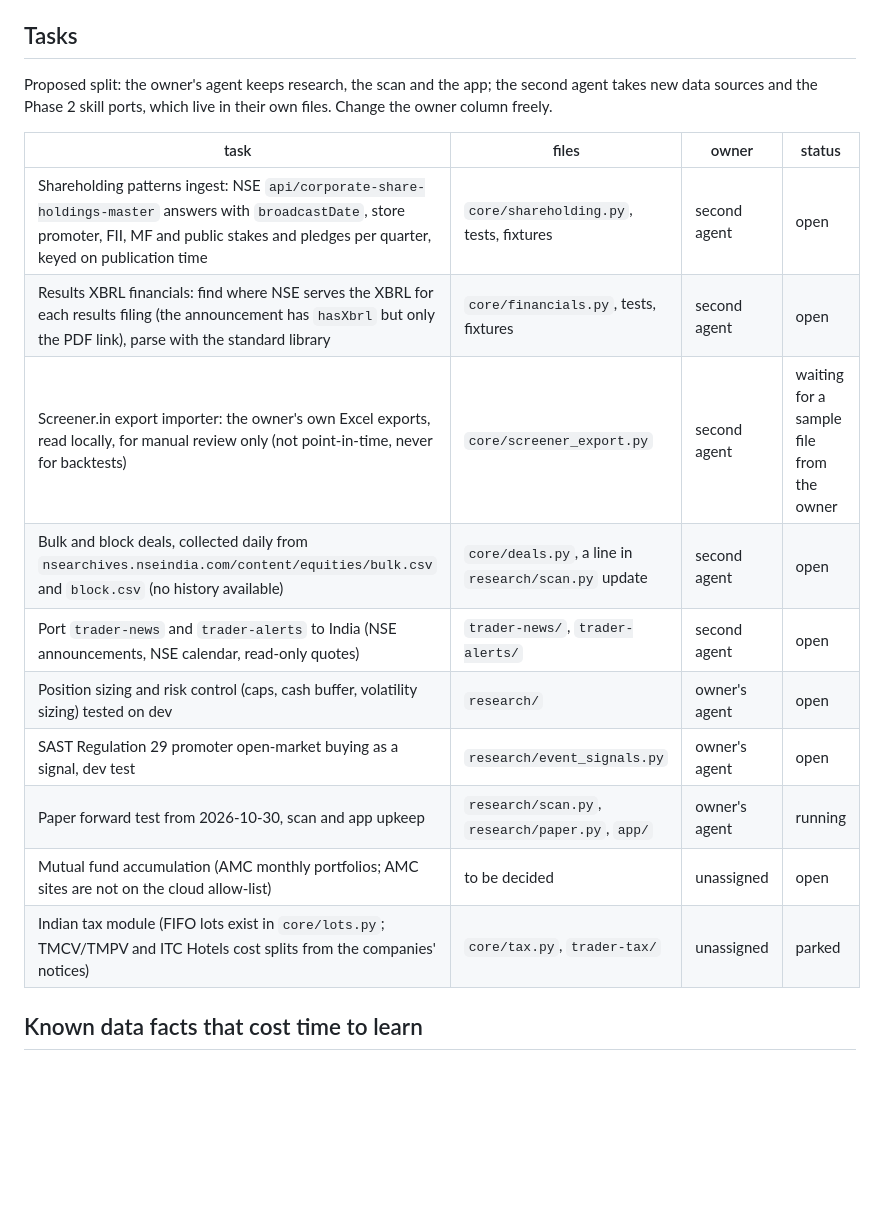
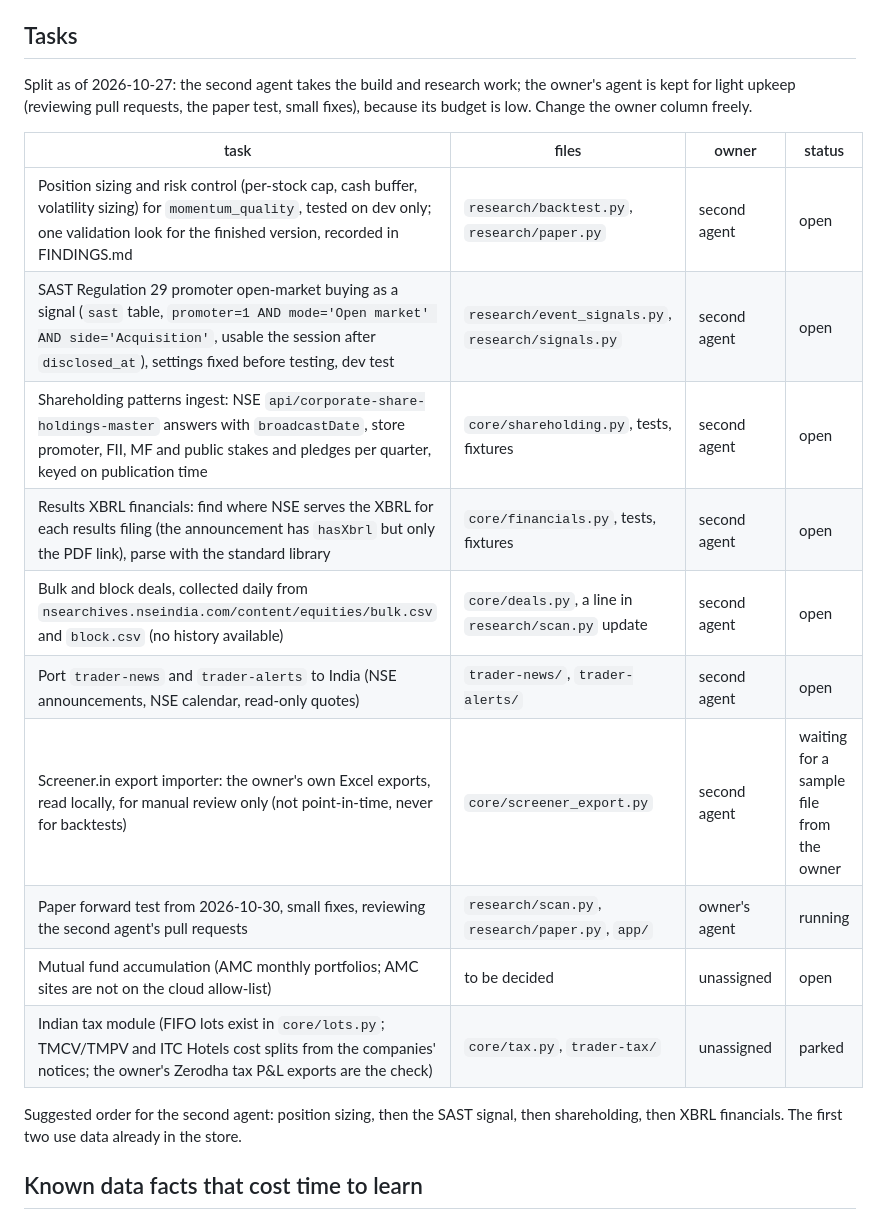
Before and after one commit to imheet07-gif/Paper-Trading-App, a Markdown page: HANDOVER.md, the part around the change. Rendered like a GitHub page; blank space fills up the shorter version.

Commit message:
HANDOVER: move the build and research tasks to the second agent
Co-Authored-By: Claude Opus 5.5 <noreply@anthropic.com>
Claude-Session: https://claude.ai/code/session_013Z1NYahYBRYfc7kHo4K8N8

```diff
--- a/HANDOVER.md
+++ b/HANDOVER.md
@@ -93,22 +93,27 @@ table, `CLAUDE.md` layout list, `research/signals.py` (`SIGNALS`,
 
 ## Tasks
 
-Proposed split: the owner's agent keeps research, the scan and the app;
-the second agent takes new data sources and the Phase 2 skill ports, which
-live in their own files. Change the owner column freely.
+Split as of 2026-10-27: the second agent takes the build and research
+work; the owner's agent is kept for light upkeep (reviewing pull requests,
+the paper test, small fixes), because its budget is low. Change the owner
+column freely.
 
 | task | files | owner | status |
 | --- | --- | --- | --- |
+| Position sizing and risk control (per-stock cap, cash buffer, volatility sizing) for `momentum_quality`, tested on dev only; one validation look for the finished version, recorded in FINDINGS.md | `research/backtest.py`, `research/paper.py` | second agent | open |
+| SAST Regulation 29 promoter open-market buying as a signal (`sast` table, `promoter=1 AND mode='Open market' AND side='Acquisition'`, usable the session after `disclosed_at`), settings fixed before testing, dev test | `research/event_signals.py`, `research/signals.py` | second agent | open |
 | Shareholding patterns ingest: NSE `api/corporate-share-holdings-master` answers with `broadcastDate`, store promoter, FII, MF and public stakes and pledges per quarter, keyed on publication time | `core/shareholding.py`, tests, fixtures | second agent | open |
 | Results XBRL financials: find where NSE serves the XBRL for each results filing (the announcement has `hasXbrl` but only the PDF link), parse with the standard library | `core/financials.py`, tests, fixtures | second agent | open |
-| Screener.in export importer: the owner's own Excel exports, read locally, for manual review only (not point-in-time, never for backtests) | `core/screener_export.py` | second agent | waiting for a sample file from the owner |
 | Bulk and block deals, collected daily from `nsearchives.nseindia.com/content/equities/bulk.csv` and `block.csv` (no history available) | `core/deals.py`, a line in `research/scan.py` update | second agent | open |
 | Port `trader-news` and `trader-alerts` to India (NSE announcements, NSE calendar, read-only quotes) | `trader-news/`, `trader-alerts/` | second agent | open |
-| Position sizing and risk control (caps, cash buffer, volatility sizing) tested on dev | `research/` | owner's agent | open |
-| SAST Regulation 29 promoter open-market buying as a signal, dev test | `research/event_signals.py` | owner's agent | open |
-| Paper forward test from 2026-10-30, scan and app upkeep | `research/scan.py`, `research/paper.py`, `app/` | owner's agent | running |
+| Screener.in export importer: the owner's own Excel exports, read locally, for manual review only (not point-in-time, never for backtests) | `core/screener_export.py` | second agent | waiting for a sample file from the owner |
+| Paper forward test from 2026-10-30, small fixes, reviewing the second agent's pull requests | `research/scan.py`, `research/paper.py`, `app/` | owner's agent | running |
 | Mutual fund accumulation (AMC monthly portfolios; AMC sites are not on the cloud allow-list) | to be decided | unassigned | open |
-| Indian tax module (FIFO lots exist in `core/lots.py`; TMCV/TMPV and ITC Hotels cost splits from the companies' notices) | `core/tax.py`, `trader-tax/` | unassigned | parked |
+| Indian tax module (FIFO lots exist in `core/lots.py`; TMCV/TMPV and ITC Hotels cost splits from the companies' notices; the owner's Zerodha tax P&L exports are the check) | `core/tax.py`, `trader-tax/` | unassigned | parked |
+
+Suggested order for the second agent: position sizing, then the SAST
+signal, then shareholding, then XBRL financials. The first two use data
+already in the store.
 
 ## Known data facts that cost time to learn
 
```
